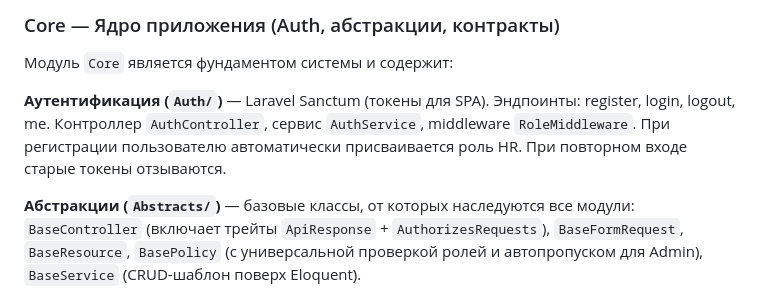
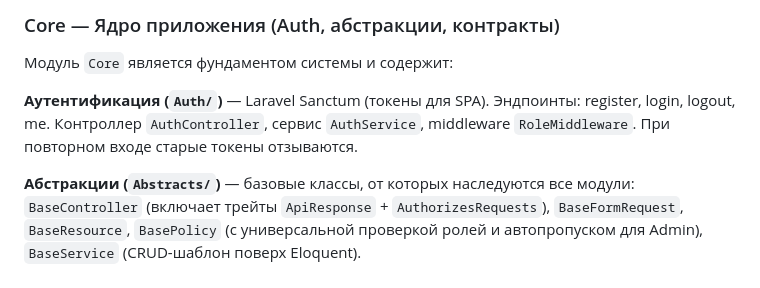
Before and after one commit to CartOwOgrapher/TF-HAKATON, a Markdown page: README.md, the part around the change. Rendered like a GitHub page.

```diff
--- a/README.md
+++ b/README.md
@@ -156,7 +156,7 @@ Modules/{ModuleName}/
 
 Модуль `Core` является фундаментом системы и содержит:
 
-**Аутентификация (`Auth/`)** — Laravel Sanctum (токены для SPA). Эндпоинты: register, login, logout, me. Контроллер `AuthController`, сервис `AuthService`, middleware `RoleMiddleware`. При регистрации пользователю автоматически присваивается роль HR. При повторном входе старые токены отзываются.
+**Аутентификация (`Auth/`)** — Laravel Sanctum (токены для SPA). Эндпоинты: register, login, logout, me. Контроллер `AuthController`, сервис `AuthService`, middleware `RoleMiddleware`. При повторном входе старые токены отзываются.
 
 **Абстракции (`Abstracts/`)** — базовые классы, от которых наследуются все модули: `BaseController` (включает трейты `ApiResponse` + `AuthorizesRequests`), `BaseFormRequest`, `BaseResource`, `BasePolicy` (с универсальной проверкой ролей и автопропуском для Admin), `BaseService` (CRUD-шаблон поверх Eloquent).
 
```
